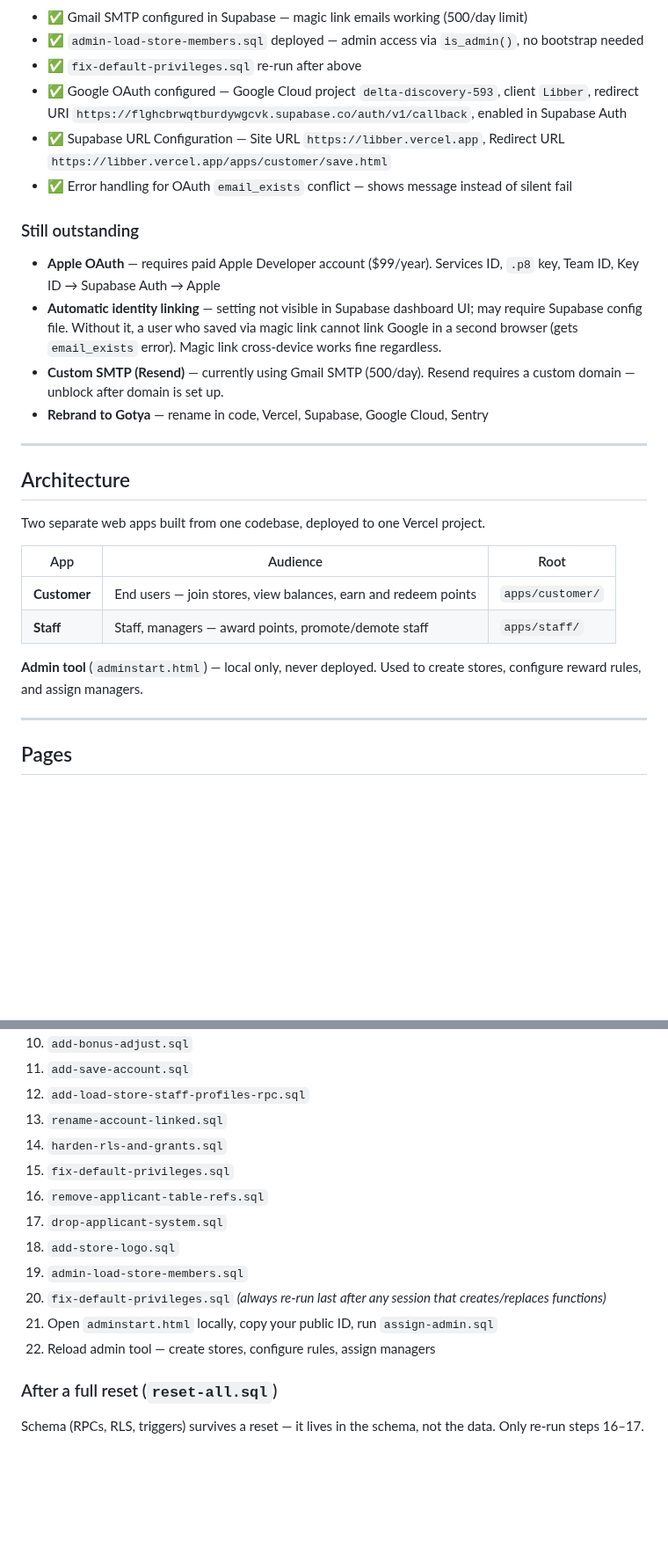
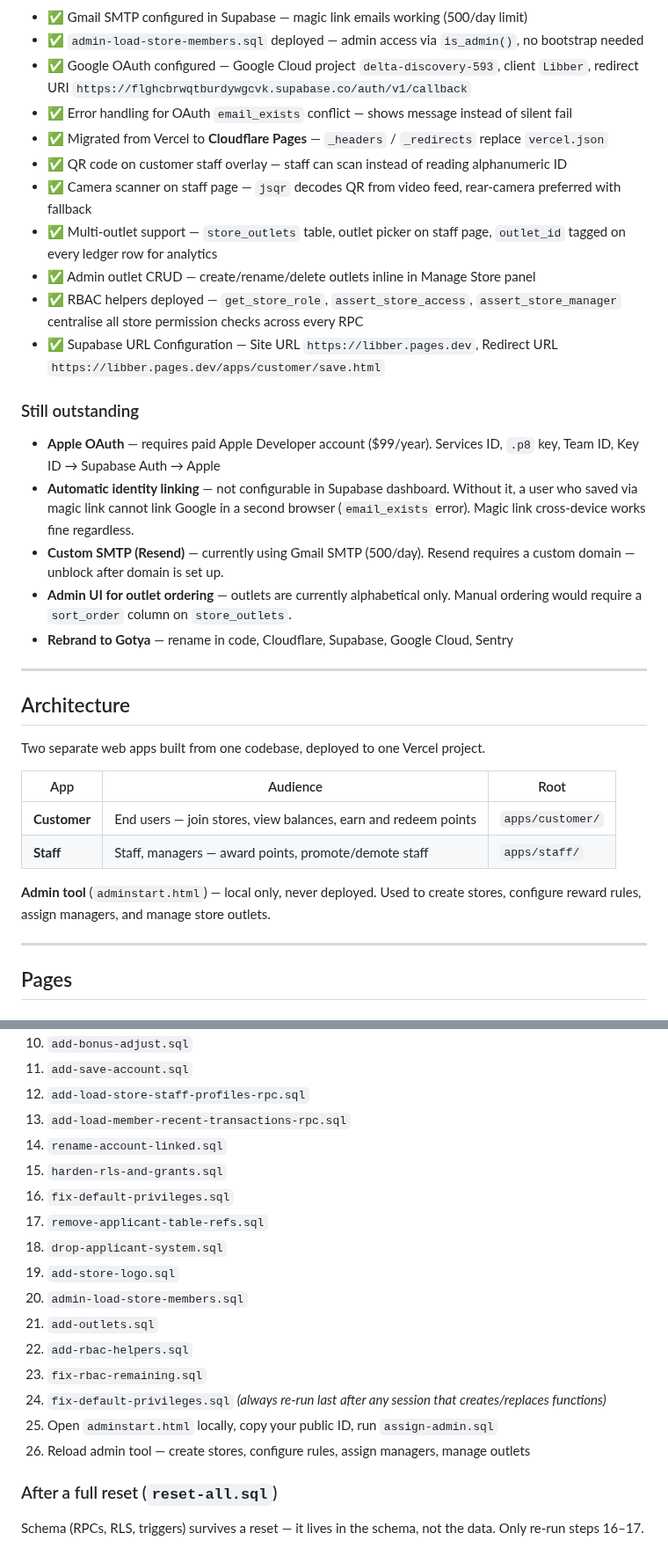
Before and after one commit to cmcadams/libber, a Markdown page: README.md, 2 parts joined by grey strips. Shown at 88% size. GitHub-like rendering; blank space fills up the shorter version.

```diff
--- a/README.md
+++ b/README.md
@@ -14,17 +14,23 @@ A loyalty points app. Customers join stores and accumulate points. Staff award p
 
 - ✅ Gmail SMTP configured in Supabase — magic link emails working (500/day limit)
 - ✅ `admin-load-store-members.sql` deployed — admin access via `is_admin()`, no bootstrap needed
-- ✅ `fix-default-privileges.sql` re-run after above
-- ✅ Google OAuth configured — Google Cloud project `delta-discovery-593`, client `Libber`, redirect URI `https://flghcbrwqtburdywgcvk.supabase.co/auth/v1/callback`, enabled in Supabase Auth
-- ✅ Supabase URL Configuration — Site URL `https://libber.vercel.app`, Redirect URL `https://libber.vercel.app/apps/customer/save.html`
+- ✅ Google OAuth configured — Google Cloud project `delta-discovery-593`, client `Libber`, redirect URI `https://flghcbrwqtburdywgcvk.supabase.co/auth/v1/callback`
 - ✅ Error handling for OAuth `email_exists` conflict — shows message instead of silent fail
+- ✅ Migrated from Vercel to **Cloudflare Pages** — `_headers` / `_redirects` replace `vercel.json`
+- ✅ QR code on customer staff overlay — staff can scan instead of reading alphanumeric ID
+- ✅ Camera scanner on staff page — `jsqr` decodes QR from video feed, rear-camera preferred with fallback
+- ✅ Multi-outlet support — `store_outlets` table, outlet picker on staff page, `outlet_id` tagged on every ledger row for analytics
+- ✅ Admin outlet CRUD — create/rename/delete outlets inline in Manage Store panel
+- ✅ RBAC helpers deployed — `get_store_role`, `assert_store_access`, `assert_store_manager` centralise all store permission checks across every RPC
+- ✅ Supabase URL Configuration — Site URL `https://libber.pages.dev`, Redirect URL `https://libber.pages.dev/apps/customer/save.html`
 
 ### Still outstanding
 
 - **Apple OAuth** — requires paid Apple Developer account ($99/year). Services ID, `.p8` key, Team ID, Key ID → Supabase Auth → Apple
-- **Automatic identity linking** — setting not visible in Supabase dashboard UI; may require Supabase config file. Without it, a user who saved via magic link cannot link Google in a second browser (gets `email_exists` error). Magic link cross-device works fine regardless.
+- **Automatic identity linking** — not configurable in Supabase dashboard. Without it, a user who saved via magic link cannot link Google in a second browser (`email_exists` error). Magic link cross-device works fine regardless.
 - **Custom SMTP (Resend)** — currently using Gmail SMTP (500/day). Resend requires a custom domain — unblock after domain is set up.
-- **Rebrand to Gotya** — rename in code, Vercel, Supabase, Google Cloud, Sentry
+- **Admin UI for outlet ordering** — outlets are currently alphabetical only. Manual ordering would require a `sort_order` column on `store_outlets`.
+- **Rebrand to Gotya** — rename in code, Cloudflare, Supabase, Google Cloud, Sentry
 
 ---
 
@@ -37,7 +43,7 @@ Two separate web apps built from one codebase, deployed to one Vercel project.
 | **Customer** | End users — join stores, view balances, earn and redeem points | `apps/customer/` |
 | **Staff** | Staff, managers — award points, promote/demote staff | `apps/staff/` |
 
-**Admin tool** (`adminstart.html`) — local only, never deployed. Used to create stores, configure reward rules, and assign managers.
+**Admin tool** (`adminstart.html`) — local only, never deployed. Used to create stores, configure reward rules, assign managers, and manage store outlets.
 
 ---
 
@@ -514,16 +552,20 @@ All scripts in `scripts/sql/`. Paste into Supabase Dashboard → SQL Editor. All
 10. `add-bonus-adjust.sql`
 11. `add-save-account.sql`
 12. `add-load-store-staff-profiles-rpc.sql`
-13. `rename-account-linked.sql`
-14. `harden-rls-and-grants.sql`
-15. `fix-default-privileges.sql`
-16. `remove-applicant-table-refs.sql`
-17. `drop-applicant-system.sql`
-18. `add-store-logo.sql`
-19. `admin-load-store-members.sql`
-20. `fix-default-privileges.sql` _(always re-run last after any session that creates/replaces functions)_
-21. Open `adminstart.html` locally, copy your public ID, run `assign-admin.sql`
-22. Reload admin tool — create stores, configure rules, assign managers
+13. `add-load-member-recent-transactions-rpc.sql`
+14. `rename-account-linked.sql`
+15. `harden-rls-and-grants.sql`
+16. `fix-default-privileges.sql`
+17. `remove-applicant-table-refs.sql`
+18. `drop-applicant-system.sql`
+19. `add-store-logo.sql`
+20. `admin-load-store-members.sql`
+21. `add-outlets.sql`
+22. `add-rbac-helpers.sql`
+23. `fix-rbac-remaining.sql`
+24. `fix-default-privileges.sql` _(always re-run last after any session that creates/replaces functions)_
+25. Open `adminstart.html` locally, copy your public ID, run `assign-admin.sql`
+26. Reload admin tool — create stores, configure rules, assign managers, manage outlets
 
 ### After a full reset (`reset-all.sql`)
 
```
Also changed, not shown: other parts of README.md (+61 -29 lines).
